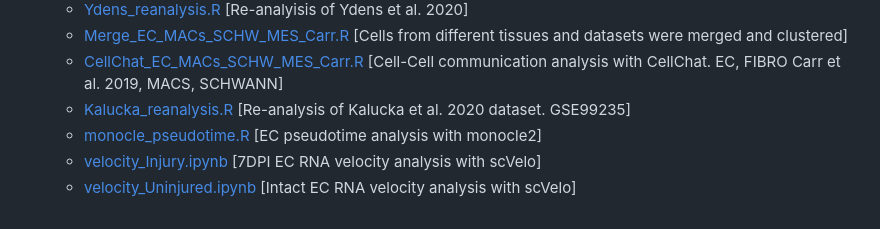
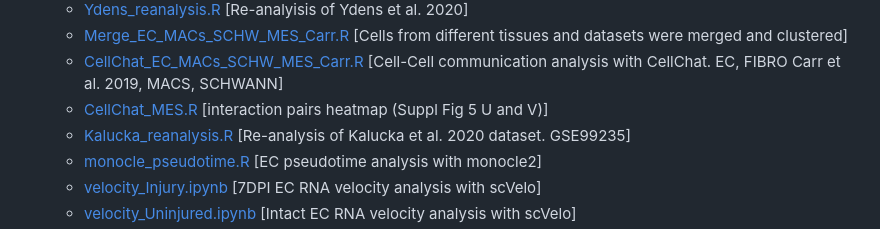
Before and after one commit to auroramaurizio/periferal_nerve_injury, a Markdown page: README.md, the part around the change. GitHub-like rendering.

```diff
--- a/README.md
+++ b/README.md
@@ -17,6 +17,7 @@ scRNAseq and BulkRNAseq scripts for "*Structured wound angiogenesis instructs me
    * [Ydens_reanalysis.R](./scRNAseq/Ydens_reanalysis.R) [Re-analyisis of Ydens et al. 2020]
    * [Merge_EC_MACs_SCHW_MES_Carr.R](./scRNAseq/Merge_EC_MACs_SCHW_MES_Carr.R) [Cells from different tissues and datasets were merged and clustered]
    * [CellChat_EC_MACs_SCHW_MES_Carr.R](./scRNAseq/CellChat_EC_MACs_SCHW_MES_Carr.R) [Cell-Cell communication analysis with CellChat. EC, FIBRO Carr et al. 2019, MACS, SCHWANN]
+   * [CellChat_MES.R](./scRNAseq/CellChat_MES.R) [interaction pairs heatmap (Suppl Fig 5 U and V)]
    * [Kalucka_reanalysis.R](./scRNAseq/Kalucka_reanalysis.R) [Re-analysis of Kalucka et al. 2020 dataset. GSE99235]
    * [monocle_pseudotime.R](./scRNAseq/monocle_pseudotime.R) [EC pseudotime analysis with monocle2]
    * [velocity_Injury.ipynb](./scRNAseq/velocity_Injury.ipynb) [7DPI EC RNA velocity analysis with scVelo]
```
